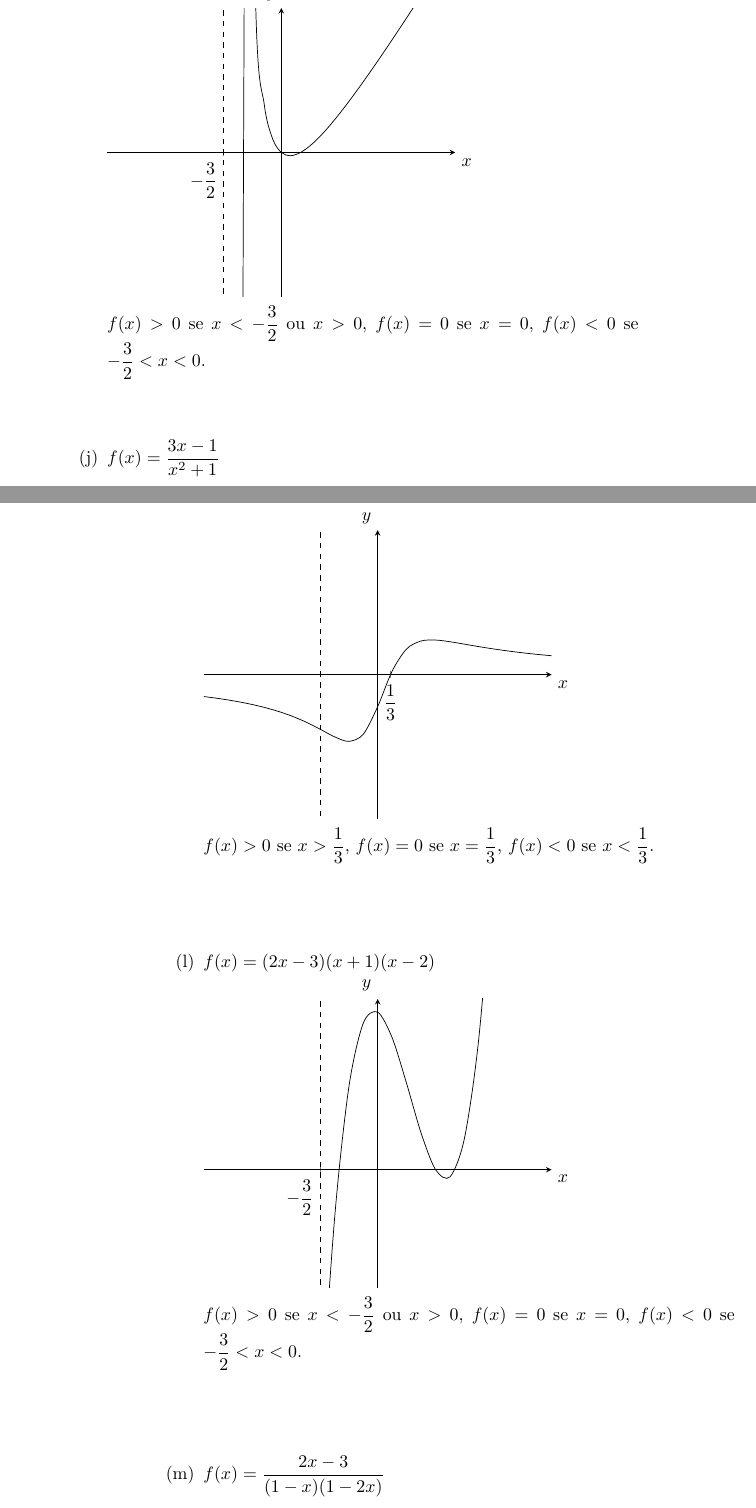
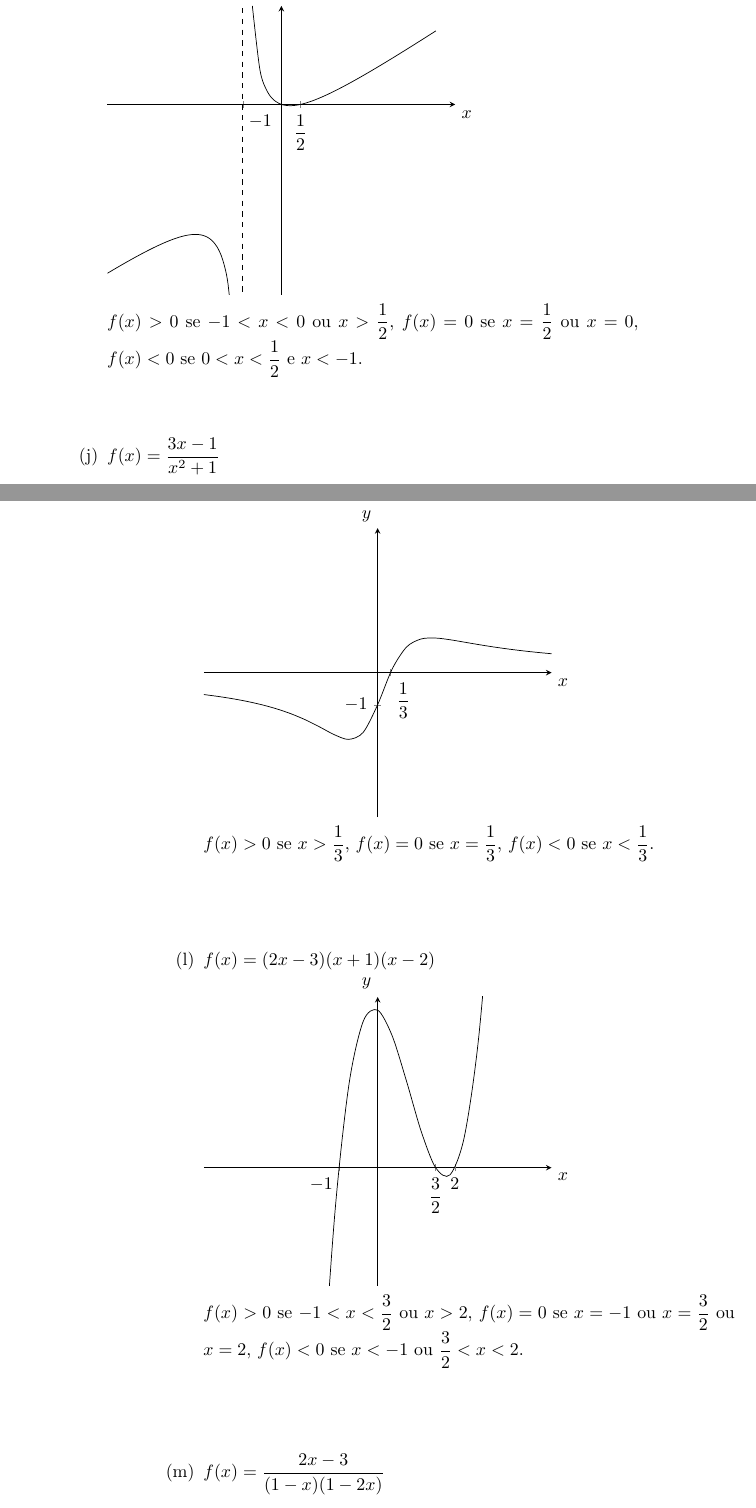
Before and after one commit to lagodoy/Solucoes, a LaTeX book (Calculo/Guidorizzi/Volume_1.tex, which reads Calculo/Guidorizzi/Cap_01/Ex_02_01.tex): two parts of pages 51 and 52 of 55, joined at a grey line, cut so that both start at the same text. Compiled offline with pdfLaTeX.

Commit message:
Atualizacao

```diff
--- a/Calculo/Guidorizzi/Cap_01/Ex_02_01.tex
+++ b/Calculo/Guidorizzi/Cap_01/Ex_02_01.tex
@@ -807,9 +799,14 @@
 		  		axis x line=center,
 		  		axis y line=center,
 		  		%xtick={-4,...,4},
-		  		xtick={-1.5},
-		  		xticklabels={$-\dfrac{3}{2}$},
-		  		xticklabel style={below left},
+		  		xtick={-1},
+		  		xticklabels={$-1$},
+		  		xticklabel style={below right},
+		  		extra x ticks={0.5},
+		  		extra x tick style={
+    				xticklabel style={below},
+				},
+				extra x tick labels={$\dfrac{1}{2}$},
 		  		ytick={0},
 		  		%yticklabel style={right},
 		  		%yticklabels={\phantom{2}b},
@@ -821,14 +818,14 @@
 			  	ylabel style={above left},
 			  	xmin=-4.5,
 			  	xmax=4.5,
-				ymin=-4.5,
-		  		ymax=4.5]
-			\addplot [smooth][mark=none,domain=-4.5:-1.65] {(x*(2*x-1))/(x+1))};
-			\addplot [smooth][mark=none,domain=-1.33:4] {(x*(2*x-1))/(x+1)))};
+				ymin=-14.5,
+		  		ymax=7.5]
+			\addplot [smooth][mark=none,domain=-4.5:-1.25] {(x*(2*x-1))/(x+1))};
+			\addplot [smooth][mark=none,domain=-0.75:4] {(x*(2*x-1))/(x+1)))};
 			\end{axis}
-			\draw[dashed] (2.29,5.65) -- (2.29,0.05);
+			\draw[dashed] (2.6635,5.65) -- (2.6635,0.05);
 		\end{tikzpicture}\\
-		$f(x) >0$ se $x < -\dfrac{3}{2}$ ou  $x>0$, $f(x)=0$ se $x = 0$, $f(x) < 0$ se $-\dfrac{3}{2}< x <0$.
+		$f(x) >0$ se $-1 < x < 0$ ou  $x>\dfrac{1}{2}$, $f(x)=0$ se $x = \dfrac{1}{2}$ ou $x=0$, $f(x) < 0$ se $0< x <\dfrac{1}{2}$ e $x<-1$.
 		\item % S. 2.1 - Ex. 8 - j
 		$f(x)=\dfrac{3x-1}{x^2+1}$\\
 		\begin{tikzpicture}[>=latex]
@@ -838,9 +835,9 @@
 		  		%xtick={-4,...,4},
 		  		xtick={0.333333333333},
 		  		xticklabels={$\dfrac{1}{3}$},
-		  		xticklabel style={below},
-		  		ytick={0},
-		  		%yticklabel style={right},
+		  		xticklabel style={below right},
+		  		ytick={-1},
+		  		yticklabel style={left},
 		  		%yticklabels={\phantom{2}b},
 		  		%ytick={-4,...,4},
 		  		%yticklabels={-A$\flat$, -A, -B$\flat$, -B, -C, C, C$\sharp$, D, D$\sharp$, E},
@@ -854,7 +851,7 @@
 		  		ymax=4.5]
 			\addplot [smooth][mark=none,domain=-4.5:4.5] {(3*x-1)/(x^2+1)};
 			\end{axis}
-			\draw[dashed] (2.29,5.65) -- (2.29,0.05);
+			%\draw[dashed] (3.683,5.65) -- (3.683,0.05);
 		\end{tikzpicture}\\
 		$f(x) >0$ se $x > \dfrac{1}{3}$, $f(x)=0$ se $x = \dfrac{1}{3}$, $f(x) < 0$ se $x < \dfrac{1}{3}$.
 		\addtocounter{enumii}{1}
@@ -865,14 +862,15 @@
 		  		axis x line=center,
 		  		axis y line=center,
 		  		%xtick={-4,...,4},
-		  		xtick={-1.5},
-		  		xticklabels={$-\dfrac{3}{2}$},
+		  		xtick={-1},
+		  		xticklabels={$-1$},
 		  		xticklabel style={below left},
+		  		extra x ticks={1.5,2},
+		  		extra x tick style={
+    				xticklabel style={below},
+				},
+				extra x tick labels={$\dfrac{3}{2}$,$2$},
 		  		ytick={0},
-		  		%yticklabel style={right},
-		  		%yticklabels={\phantom{2}b},
-		  		%ytick={-4,...,4},
-		  		%yticklabels={-A$\flat$, -A, -B$\flat$, -B, -C, C, C$\sharp$, D, D$\sharp$, E},
 			  	xlabel={$x$},
 			  	ylabel={$y$},
 			  	xlabel style={below right},
@@ -883,9 +881,8 @@
 		  		ymax=6.5]
 			\addplot [smooth][mark=none,domain=-4.5:4.5] {(2*x-3)*(x+1)*(x-2)};
 			\end{axis}
-			\draw[dashed] (2.29,5.65) -- (2.29,0.05);
 		\end{tikzpicture}\\
-		$f(x) >0$ se $x < -\dfrac{3}{2}$ ou  $x>0$, $f(x)=0$ se $x = 0$, $f(x) < 0$ se $-\dfrac{3}{2}< x <0$.
+		$f(x) >0$ se $-1 < x < \dfrac{3}{2}$ ou  $x>2$, $f(x)=0$ se $x=-1$ ou $x=\dfrac{3}{2}$ ou $x = 2$, $f(x) < 0$ se $x < -1$ ou $\dfrac{3}{2}< x <2$.
 		\item % S. 2.1 - Ex. 8 - m
 		$f(x)=\dfrac{2x-3}{(1-x)(1-2x)}$\\
 		\begin{tikzpicture}[>=latex]
```
Also changed, not shown: Calculo/Guidorizzi/Volume_1.pdf, Calculo/Guidorizzi/Cap_01/Ex_02_01.tex (37 more changed lines), 2 other files.
